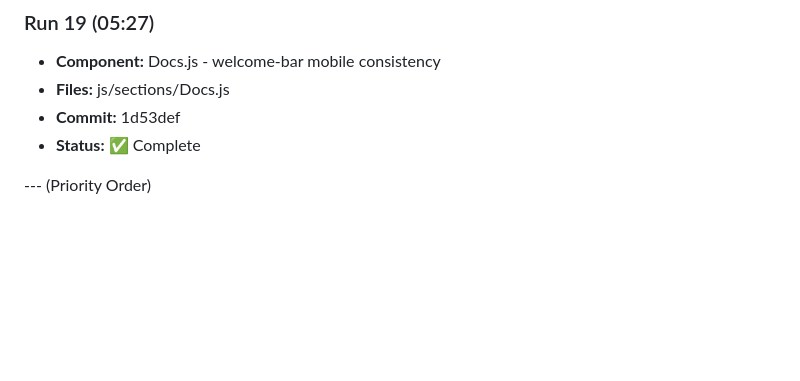
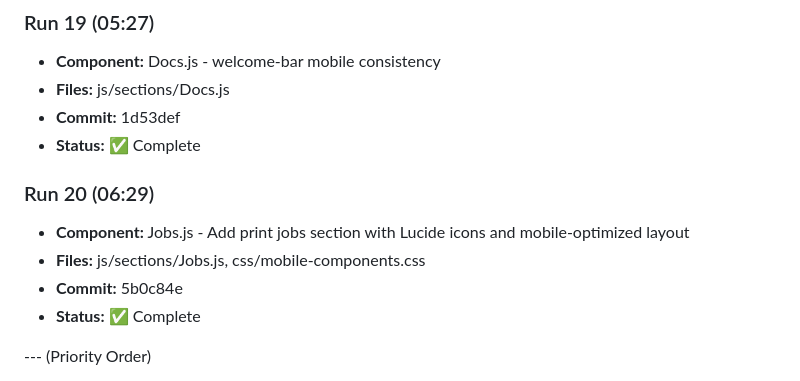
Before and after one commit to ozharsky/Mission-Control, a Markdown page: IMPROVEMENTS_LOG.md, the part around one of its changes. Rendered like a GitHub page; blank space fills up the shorter version.

Commit message:
Update IMPROVEMENTS_LOG.md with Run 20 completion

```diff
--- a/IMPROVEMENTS_LOG.md
+++ b/IMPROVEMENTS_LOG.md
@@ -130,6 +130,12 @@
 - **Commit:** 1d53def
 - **Status:** ✅ Complete
 
+### Run 20 (06:29)
+- **Component:** Jobs.js - Add print jobs section with Lucide icons and mobile-optimized layout
+- **Files:** js/sections/Jobs.js, css/mobile-components.css
+- **Commit:** 5b0c84e
+- **Status:** ✅ Complete
+
 --- (Priority Order)
 
 1. [x] Card components - consistent styling across all sections (Inventory.js standardized)
```
Also changed, not shown: other parts of IMPROVEMENTS_LOG.md (+1 -1 lines).
